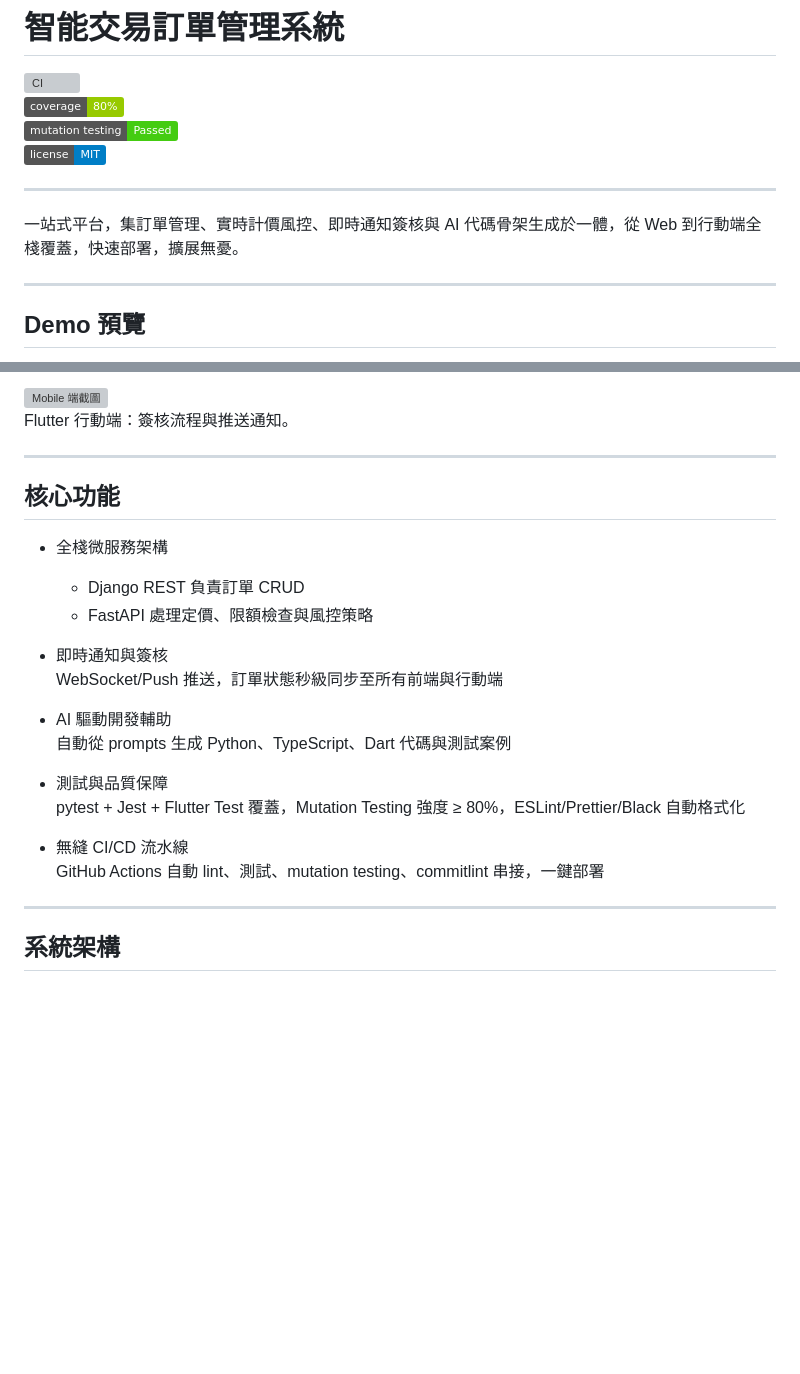
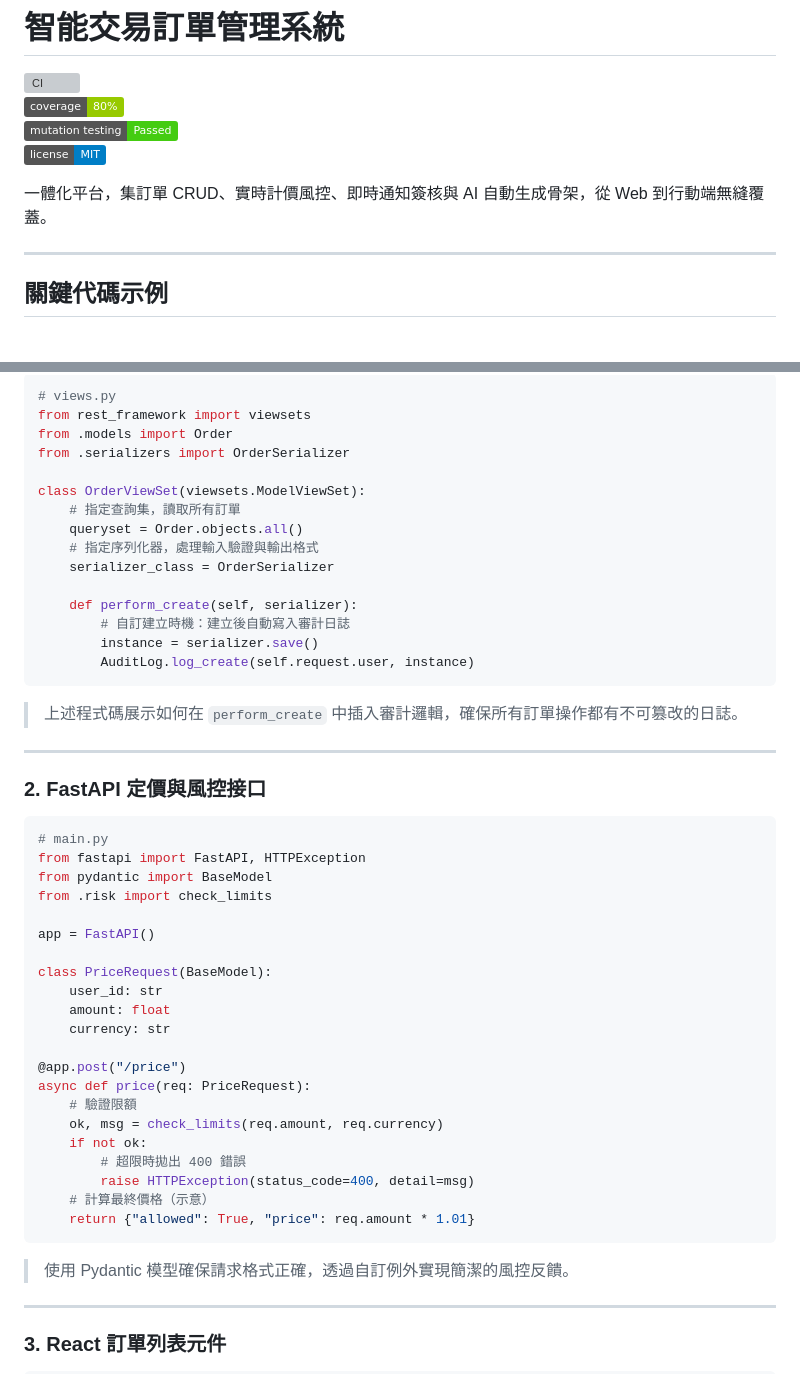
Before and after one commit to BpsEason/trading_system, a Markdown page: README.md, 2 parts joined by grey strips. Rendered like a GitHub page; badges without logos; blank space fills up the shorter version; grey boxes are pictures that could not be loaded.

````diff
--- a/README.md
+++ b/README.md
@@ -5,11 +5,9 @@
 [![Mutation Testing](https://img.shields.io/badge/mutation_testing-Passed-brightgreen)](https://github.com/your-username/trading_system)
 [![License: MIT](https://img.shields.io/badge/license-MIT-blue)](LICENSE)
 
----
-
-一站式平台，集訂單管理、實時計價風控、即時通知簽核與 AI 代碼骨架生成於一體，從 Web 到行動端全棧覆蓋，快速部署，擴展無憂。
+一體化平台，集訂單 CRUD、實時計價風控、即時通知簽核與 AI 自動生成骨架，從 Web 到行動端無縫覆蓋。
 
 ---
 
-## Demo 預覽
+## 關鍵代碼示例
 
@@ -18,28 +15,55 @@ React 管理介面：訂單列表、實時通知與簽核狀態展示。
 
-![Mobile 端截圖](docs/assets/mobile_screenshot_placeholder.png)
-Flutter 行動端：簽核流程與推送通知。
+```python
+# views.py
+from rest_framework import viewsets
+from .models import Order
+from .serializers import OrderSerializer
+
+class OrderViewSet(viewsets.ModelViewSet):
+    # 指定查詢集，讀取所有訂單
+    queryset = Order.objects.all()
+    # 指定序列化器，處理輸入驗證與輸出格式
+    serializer_class = OrderSerializer
+
+    def perform_create(self, serializer):
+        # 自訂建立時機：建立後自動寫入審計日誌
+        instance = serializer.save()
+        AuditLog.log_create(self.request.user, instance)
+```
+
+> 上述程式碼展示如何在 `perform_create` 中插入審計邏輯，確保所有訂單操作都有不可篡改的日誌。
 
 ---
 
-## 核心功能
+### 2. FastAPI 定價與風控接口
 
-- 全棧微服務架構
-  - Django REST 負責訂單 CRUD
-  - FastAPI 處理定價、限額檢查與風控策略
+```python
+# main.py
+from fastapi import FastAPI, HTTPException
+from pydantic import BaseModel
+from .risk import check_limits
 
-- 即時通知與簽核
-  WebSocket/Push 推送，訂單狀態秒級同步至所有前端與行動端
+app = FastAPI()
 
-- AI 驅動開發輔助
-  自動從 prompts 生成 Python、TypeScript、Dart 代碼與測試案例
+class PriceRequest(BaseModel):
+    user_id: str
+    amount: float
+    currency: str
 
-- 測試與品質保障
-  pytest + Jest + Flutter Test 覆蓋，Mutation Testing 強度 ≥ 80%，ESLint/Prettier/Black 自動格式化
+@app.post("/price")
+async def price(req: PriceRequest):
+    # 驗證限額
+    ok, msg = check_limits(req.amount, req.currency)
+    if not ok:
+        # 超限時拋出 400 錯誤
+        raise HTTPException(status_code=400, detail=msg)
+    # 計算最終價格（示意）
+    return {"allowed": True, "price": req.amount * 1.01}
+```
 
-- 無縫 CI/CD 流水線
-  GitHub Actions 自動 lint、測試、mutation testing、commitlint 串接，一鍵部署
+> 使用 Pydantic 模型確保請求格式正確，透過自訂例外實現簡潔的風控反饋。
 
 ---
 
-## 系統架構
+### 3. React 訂單列表元件
 
````
Also changed, not shown: other parts of README.md (+98 -106 lines).
